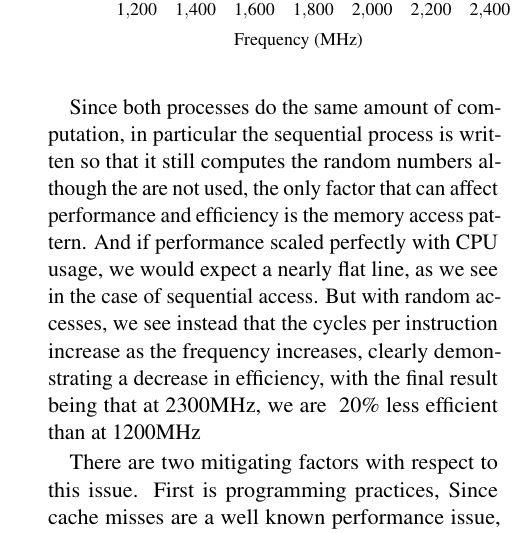
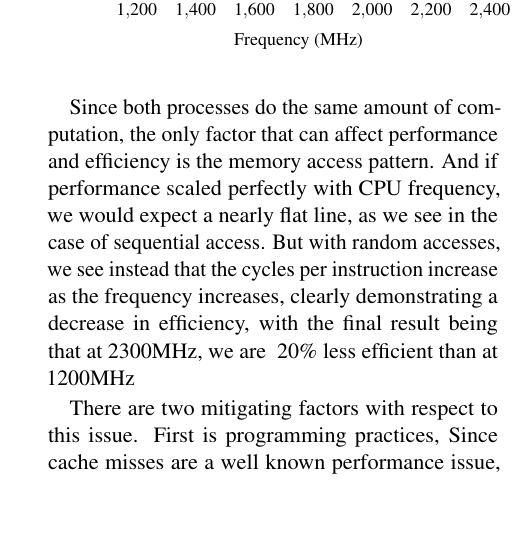
Before and after one commit to vinaygangadhar/736-final-report, a LaTeX document (main.tex, which reads case-study.tex): part of one column of page 3 of 6, cut so that both start at the same text, the shorter picture padded with empty space. Compiled offline with pdfLaTeX.

Commit message:
fix a typo

```diff
--- a/case-study.tex
+++ b/case-study.tex
@@ -23,6 +23,6 @@ To demonstrate this effect, we wrote the following microbenchmark, where a proce
 \end{tikzpicture}
 }
 
- Since both processes do the same amount of computation, in particular the sequential process is written so that it still computes the random numbers although the are not used, the only factor that can affect performance and efficiency is the memory access pattern. And if performance scaled perfectly with CPU usage, we would expect a nearly flat line, as we see in the case of sequential access. But with random accesses, we see instead that the cycles per instruction increase as the frequency increases, clearly demonstrating a decrease in efficiency, with the final result being that at 2300MHz, we are ~20\% less efficient than at 1200MHz
+ Since both processes do the same amount of computation, the only factor that can affect performance and efficiency is the memory access pattern. And if performance scaled perfectly with CPU frequency, we would expect a nearly flat line, as we see in the case of sequential access. But with random accesses, we see instead that the cycles per instruction increase as the frequency increases, clearly demonstrating a decrease in efficiency, with the final result being that at 2300MHz, we are ~20\% less efficient than at 1200MHz
 
 There are two mitigating factors with respect to this issue. First is programming practices, Since cache misses are a well known performance issue, many applications are already written to avoid them as much as reasonable. Second is the hardware. In particular modern processors have both hyperthreading and out of order execution, both of these features allow the processor to potentially work on other instructions which do not require the data being fetched. Nonetheless, as we will demonstrate, with some workloads, the inevitable constraint is memory bandwidth and/or latency, and in these cases a decrease in CPU frequency may very well lead to efficiency gains.
```
